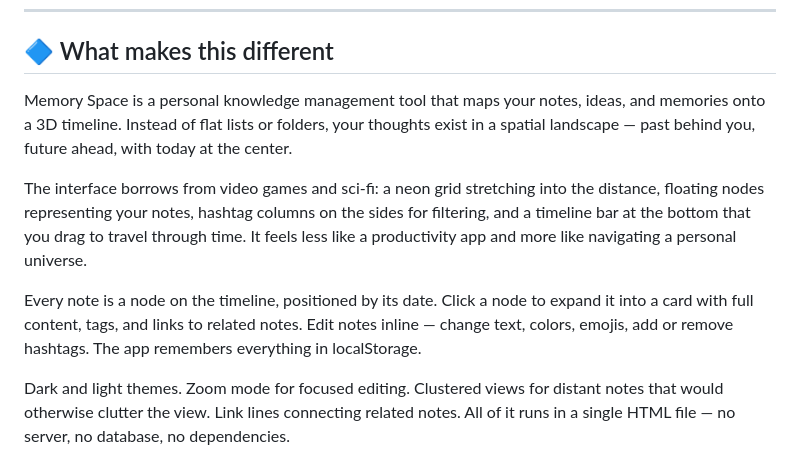
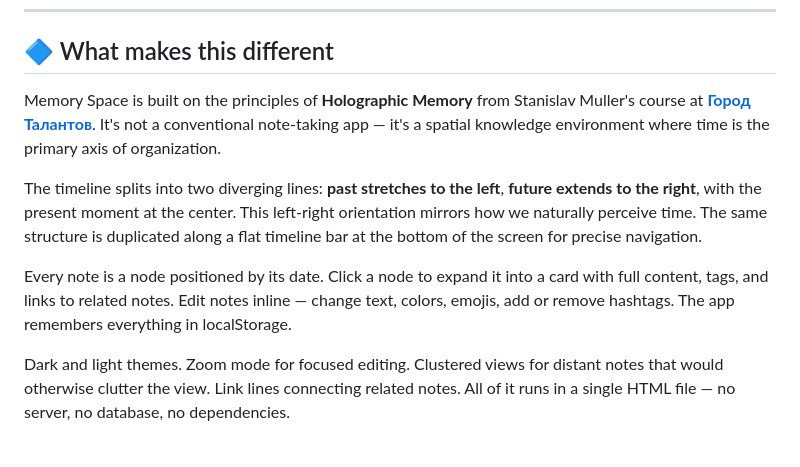
Before and after one commit to lexbayart/memory-space, a Markdown page: README.md, the part around one of its changes. Rendered like a GitHub page.

Commit message:
Fix: correct time orientation, add Город Талантов reference, remove missing screenshot

```diff
--- a/README.md
+++ b/README.md
@@ -12,11 +12,11 @@ No install. No account. Works offline.
 
 ## 🔷 What makes this different
 
-Memory Space is a personal knowledge management tool that maps your notes, ideas, and memories onto a 3D timeline. Instead of flat lists or folders, your thoughts exist in a spatial landscape — past behind you, future ahead, with today at the center.
+Memory Space is built on the principles of **Holographic Memory** from Stanislav Muller's course at **[Город Талантов](https://talentcity.ru/)**. It's not a conventional note-taking app — it's a spatial knowledge environment where time is the primary axis of organization.
 
-The interface borrows from video games and sci-fi: a neon grid stretching into the distance, floating nodes representing your notes, hashtag columns on the sides for filtering, and a timeline bar at the bottom that you drag to travel through time. It feels less like a productivity app and more like navigating a personal universe.
+The timeline splits into two diverging lines: **past stretches to the left**, **future extends to the right**, with the present moment at the center. This left-right orientation mirrors how we naturally perceive time. The same structure is duplicated along a flat timeline bar at the bottom of the screen for precise navigation.
 
-Every note is a node on the timeline, positioned by its date. Click a node to expand it into a card with full content, tags, and links to related notes. Edit notes inline — change text, colors, emojis, add or remove hashtags. The app remembers everything in localStorage.
+Every note is a node positioned by its date. Click a node to expand it into a card with full content, tags, and links to related notes. Edit notes inline — change text, colors, emojis, add or remove hashtags. The app remembers everything in localStorage.
 
 Dark and light themes. Zoom mode for focused editing. Clustered views for distant notes that would otherwise clutter the view. Link lines connecting related notes. All of it runs in a single HTML file — no server, no database, no dependencies.
 
```
Also changed, not shown: other parts of README.md (+0 -4 lines).
